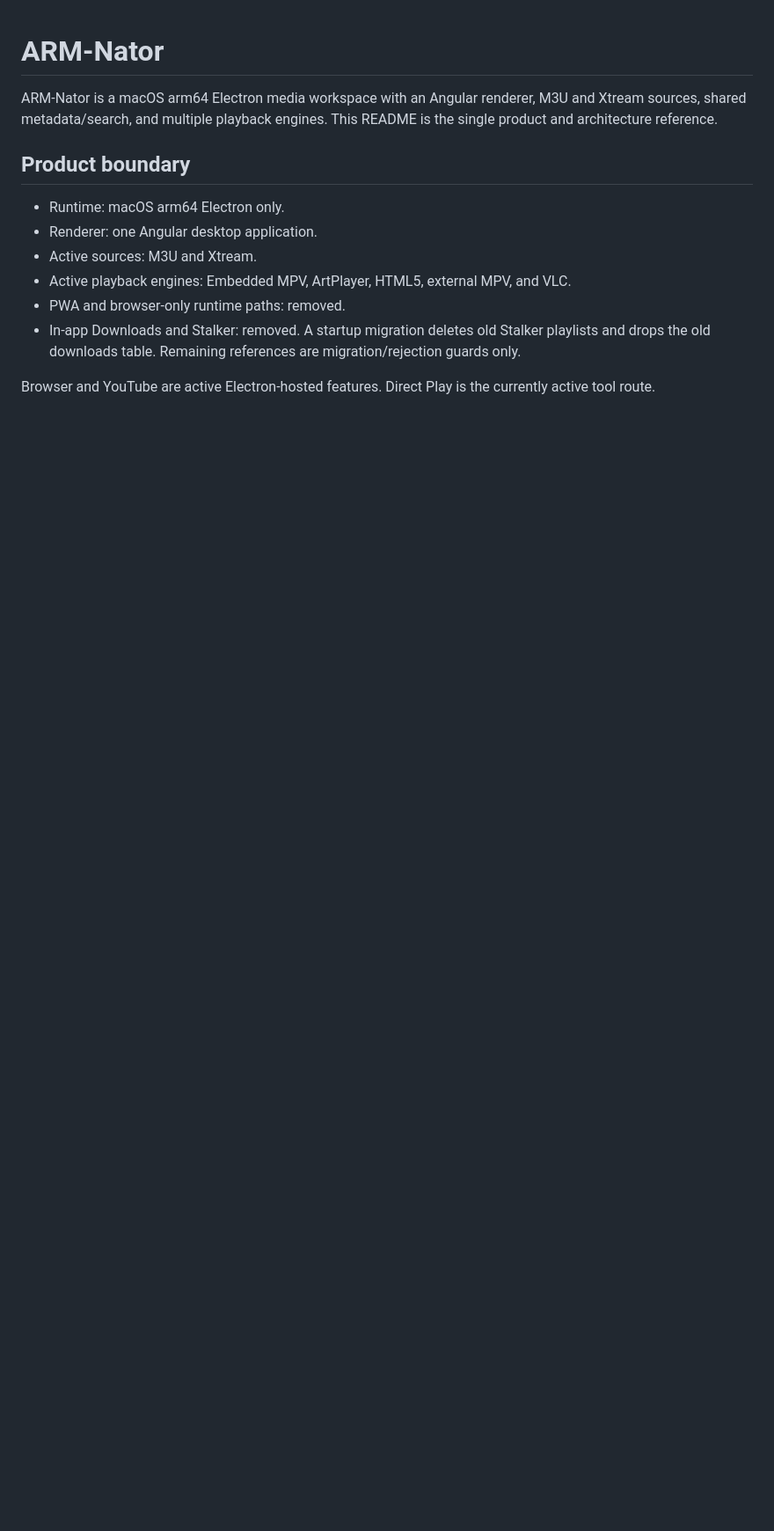
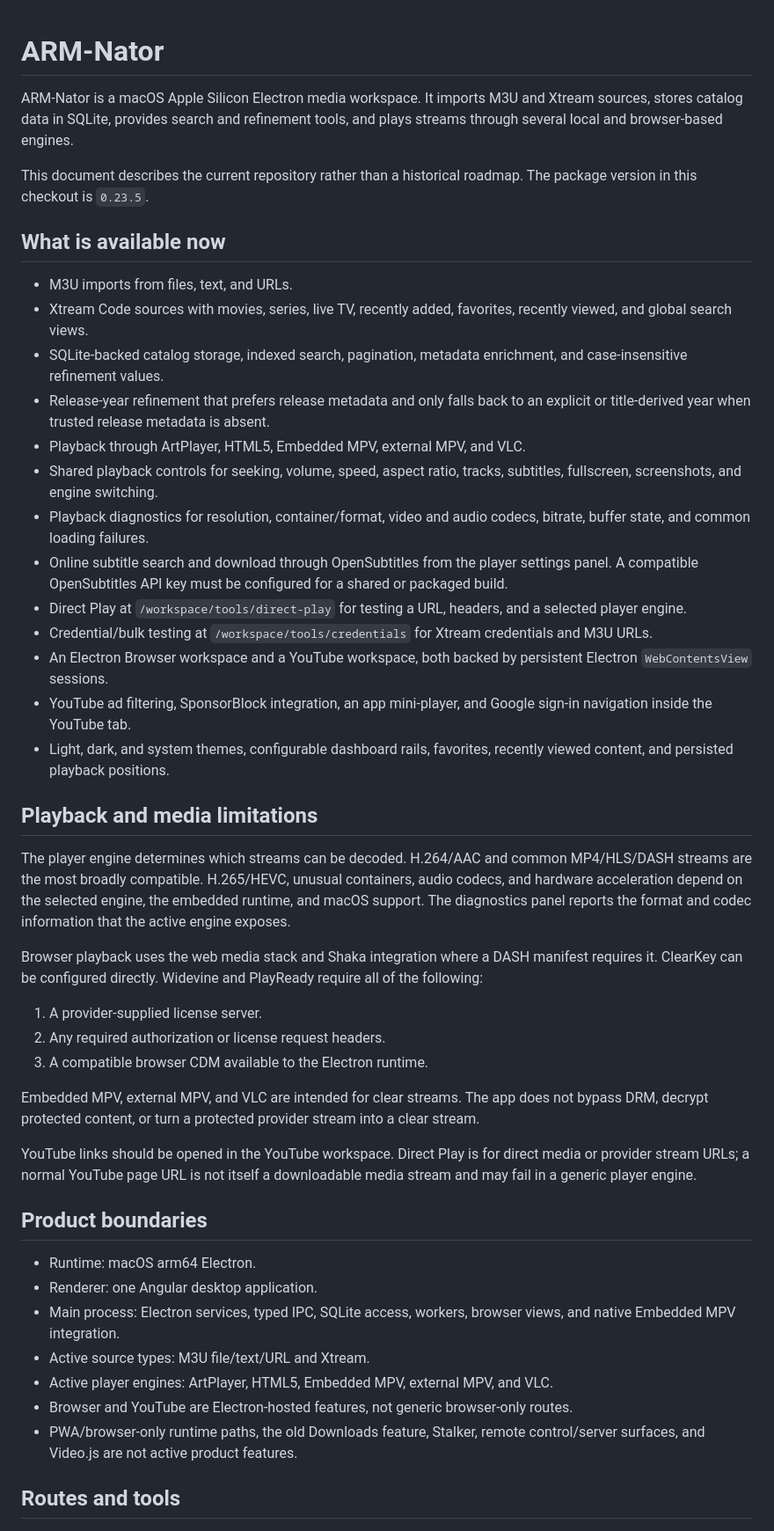
Before and after one commit to alshanti-56/ARM-Nator, a Markdown page: README.md, the part around one of its changes. Shown at 88% size. Drawn GitHub-style; blank space fills up the shorter version.

Commit message:
docs: refresh README for current product

```diff
--- a/README.md
+++ b/README.md
@@ -1,20 +1,77 @@
 # ARM-Nator
 
-ARM-Nator is a macOS arm64 Electron media workspace with an Angular renderer,
-M3U and Xtream sources, shared metadata/search, and multiple playback engines.
-This README is the single product and architecture reference.
+ARM-Nator is a macOS Apple Silicon Electron media workspace. It imports M3U
+and Xtream sources, stores catalog data in SQLite, provides search and
+refinement tools, and plays streams through several local and browser-based
+engines.
 
-## Product boundary
+This document describes the current repository rather than a historical
+roadmap. The package version in this checkout is `0.23.5`.
 
-- Runtime: macOS arm64 Electron only.
+## What is available now
+
+- M3U imports from files, text, and URLs.
+- Xtream Code sources with movies, series, live TV, recently added, favorites,
+  recently viewed, and global search views.
+- SQLite-backed catalog storage, indexed search, pagination, metadata
+  enrichment, and case-insensitive refinement values.
+- Release-year refinement that prefers release metadata and only falls back to
+  an explicit or title-derived year when trusted release metadata is absent.
+- Playback through ArtPlayer, HTML5, Embedded MPV, external MPV, and VLC.
+- Shared playback controls for seeking, volume, speed, aspect ratio, tracks,
+  subtitles, fullscreen, screenshots, and engine switching.
+- Playback diagnostics for resolution, container/format, video and audio
+  codecs, bitrate, buffer state, and common loading failures.
+- Online subtitle search and download through OpenSubtitles from the player
+  settings panel. A compatible OpenSubtitles API key must be configured for a
+  shared or packaged build.
+- Direct Play at `/workspace/tools/direct-play` for testing a URL, headers, and
+  a selected player engine.
+- Credential/bulk testing at `/workspace/tools/credentials` for Xtream
+  credentials and M3U URLs.
+- An Electron Browser workspace and a YouTube workspace, both backed by
+  persistent Electron `WebContentsView` sessions.
+- YouTube ad filtering, SponsorBlock integration, an app mini-player, and
+  Google sign-in navigation inside the YouTube tab.
+- Light, dark, and system themes, configurable dashboard rails, favorites,
+  recently viewed content, and persisted playback positions.
+
+## Playback and media limitations
+
+The player engine determines which streams can be decoded. H.264/AAC and
+common MP4/HLS/DASH streams are the most broadly compatible. H.265/HEVC,
+unusual containers, audio codecs, and hardware acceleration depend on the
+selected engine, the embedded runtime, and macOS support. The diagnostics panel
+reports the format and codec information that the active engine exposes.
+
+Browser playback uses the web media stack and Shaka integration where a DASH
+manifest requires it. ClearKey can be configured directly. Widevine and
+PlayReady require all of the following:
+
+1. A provider-supplied license server.
+2. Any required authorization or license request headers.
+3. A compatible browser CDM available to the Electron runtime.
+
+Embedded MPV, external MPV, and VLC are intended for clear streams. The app
+does not bypass DRM, decrypt protected content, or turn a protected provider
+stream into a clear stream.
+
+YouTube links should be opened in the YouTube workspace. Direct Play is for
+direct media or provider stream URLs; a normal YouTube page URL is not itself
+a downloadable media stream and may fail in a generic player engine.
+
+## Product boundaries
+
+- Runtime: macOS arm64 Electron.
 - Renderer: one Angular desktop application.
-- Active sources: M3U and Xtream.
-- Active playback engines: Embedded MPV, ArtPlayer, HTML5, external MPV, and VLC.
-- PWA and browser-only runtime paths: removed.
-- In-app Downloads and Stalker: removed. A startup migration deletes old
-  Stalker playlists and drops the old downloads table. Remaining references are
-  migration/rejection guards only.
+- Main process: Electron services, typed IPC, SQLite access, workers, browser
+  views, and native Embedded MPV integration.
+- Active source types: M3U file/text/URL and Xtream.
+- Active player engines: ArtPlayer, HTML5, Embedded MPV, external MPV, and VLC.
+- Browser and YouTube are Electron-hosted features, not generic browser-only
+  routes.
+- PWA/browser-only runtime paths, the old Downloads feature, Stalker, remote
+  control/server surfaces, and Video.js are not active product features.
 
-Browser and YouTube are active Electron-hosted features. Direct Play is the
-currently active tool route.
+## Routes and tools
 
```
Also changed, not shown: other parts of README.md (+109 -169 lines).
